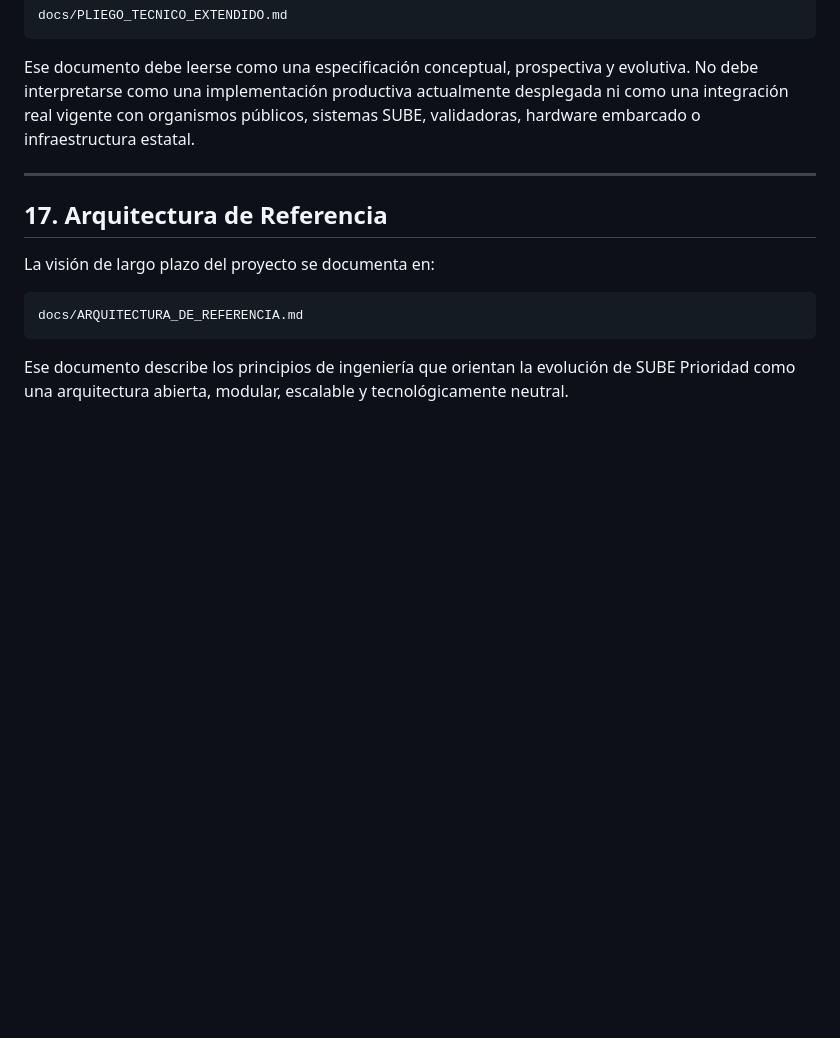
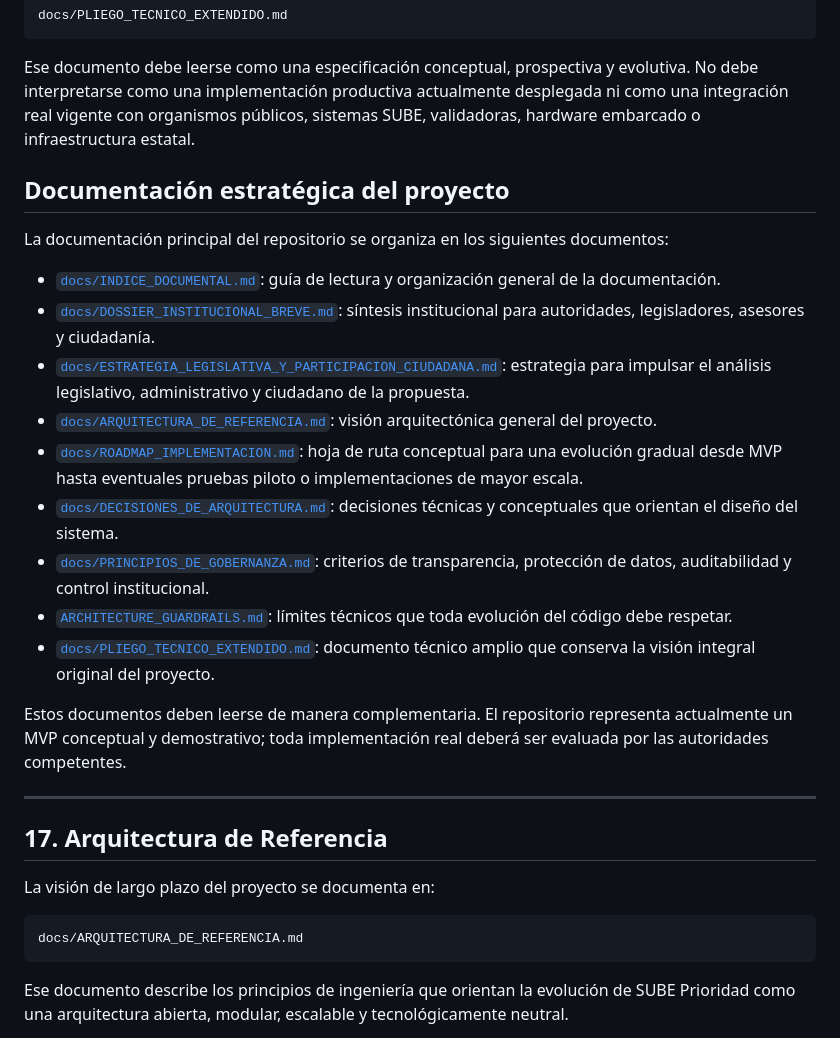
Before and after one commit to SUBEPRIORIDAD/sube-prioridad, a Markdown page: README.md, the part around the change. Drawn GitHub-style; blank space fills up the shorter version.

Commit message:
Enhance README with strategic documentation details
Added strategic documentation section with links to various project documents.

```diff
--- a/README.md
+++ b/README.md
@@ -320,6 +320,23 @@ docs/PLIEGO_TECNICO_EXTENDIDO.md
 
 Ese documento debe leerse como una especificación conceptual, prospectiva y evolutiva. No debe interpretarse como una implementación productiva actualmente desplegada ni como una integración real vigente con organismos públicos, sistemas SUBE, validadoras, hardware embarcado o infraestructura estatal.
 
+## Documentación estratégica del proyecto
+
+La documentación principal del repositorio se organiza en los siguientes documentos:
+
+* [`docs/INDICE_DOCUMENTAL.md`](docs/INDICE_DOCUMENTAL.md): guía de lectura y organización general de la documentación.
+* [`docs/DOSSIER_INSTITUCIONAL_BREVE.md`](docs/DOSSIER_INSTITUCIONAL_BREVE.md): síntesis institucional para autoridades, legisladores, asesores y ciudadanía.
+* [`docs/ESTRATEGIA_LEGISLATIVA_Y_PARTICIPACION_CIUDADANA.md`](docs/ESTRATEGIA_LEGISLATIVA_Y_PARTICIPACION_CIUDADANA.md): estrategia para impulsar el análisis legislativo, administrativo y ciudadano de la propuesta.
+* [`docs/ARQUITECTURA_DE_REFERENCIA.md`](docs/ARQUITECTURA_DE_REFERENCIA.md): visión arquitectónica general del proyecto.
+* [`docs/ROADMAP_IMPLEMENTACION.md`](docs/ROADMAP_IMPLEMENTACION.md): hoja de ruta conceptual para una evolución gradual desde MVP hasta eventuales pruebas piloto o implementaciones de mayor escala.
+* [`docs/DECISIONES_DE_ARQUITECTURA.md`](docs/DECISIONES_DE_ARQUITECTURA.md): decisiones técnicas y conceptuales que orientan el diseño del sistema.
+* [`docs/PRINCIPIOS_DE_GOBERNANZA.md`](docs/PRINCIPIOS_DE_GOBERNANZA.md): criterios de transparencia, protección de datos, auditabilidad y control institucional.
+* [`ARCHITECTURE_GUARDRAILS.md`](ARCHITECTURE_GUARDRAILS.md): límites técnicos que toda evolución del código debe respetar.
+* [`docs/PLIEGO_TECNICO_EXTENDIDO.md`](docs/PLIEGO_TECNICO_EXTENDIDO.md): documento técnico amplio que conserva la visión integral original del proyecto.
+
+Estos documentos deben leerse de manera complementaria. El repositorio representa actualmente un MVP conceptual y demostrativo; toda implementación real deberá ser evaluada por las autoridades competentes.
+
+
 ---
 
 ## 17. Arquitectura de Referencia
```
